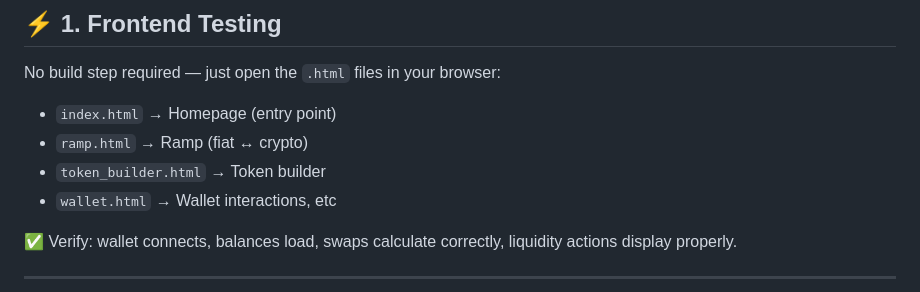
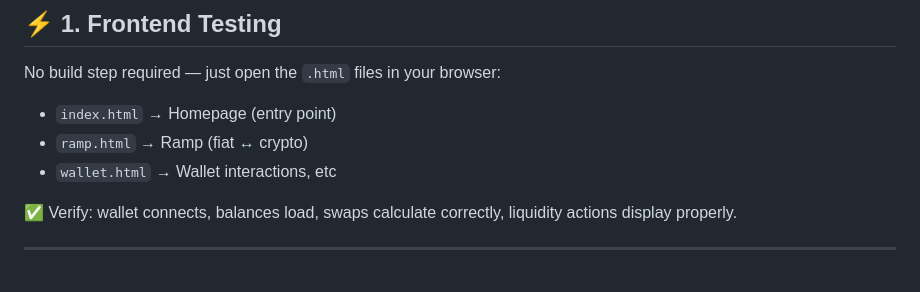
Before and after one commit to NtemKenyor/HederaGenesis, a Markdown page: TEST.md, the part around the change. Drawn GitHub-style.

Commit message:
working on it...

```diff
--- a/TEST.md
+++ b/TEST.md
@@ -12,7 +12,6 @@ No build step required — just open the `.html` files in your browser:
 
 * `index.html` → Homepage (entry point)
 * `ramp.html` → Ramp (fiat ↔ crypto)
-* `token_builder.html` → Token builder
 * `wallet.html` → Wallet interactions, etc
 
 ✅ Verify: wallet connects, balances load, swaps calculate correctly, liquidity actions display properly.
```
